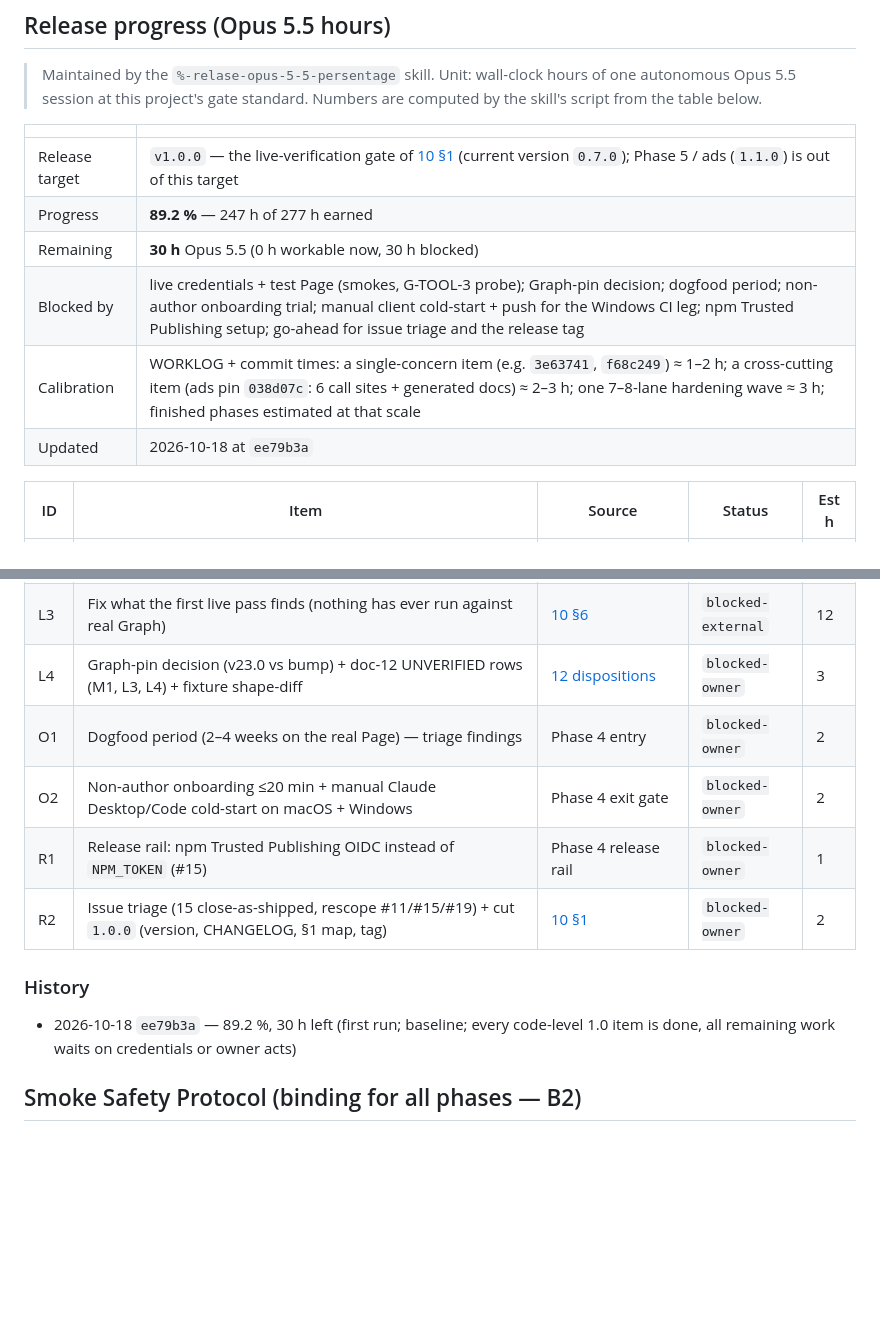
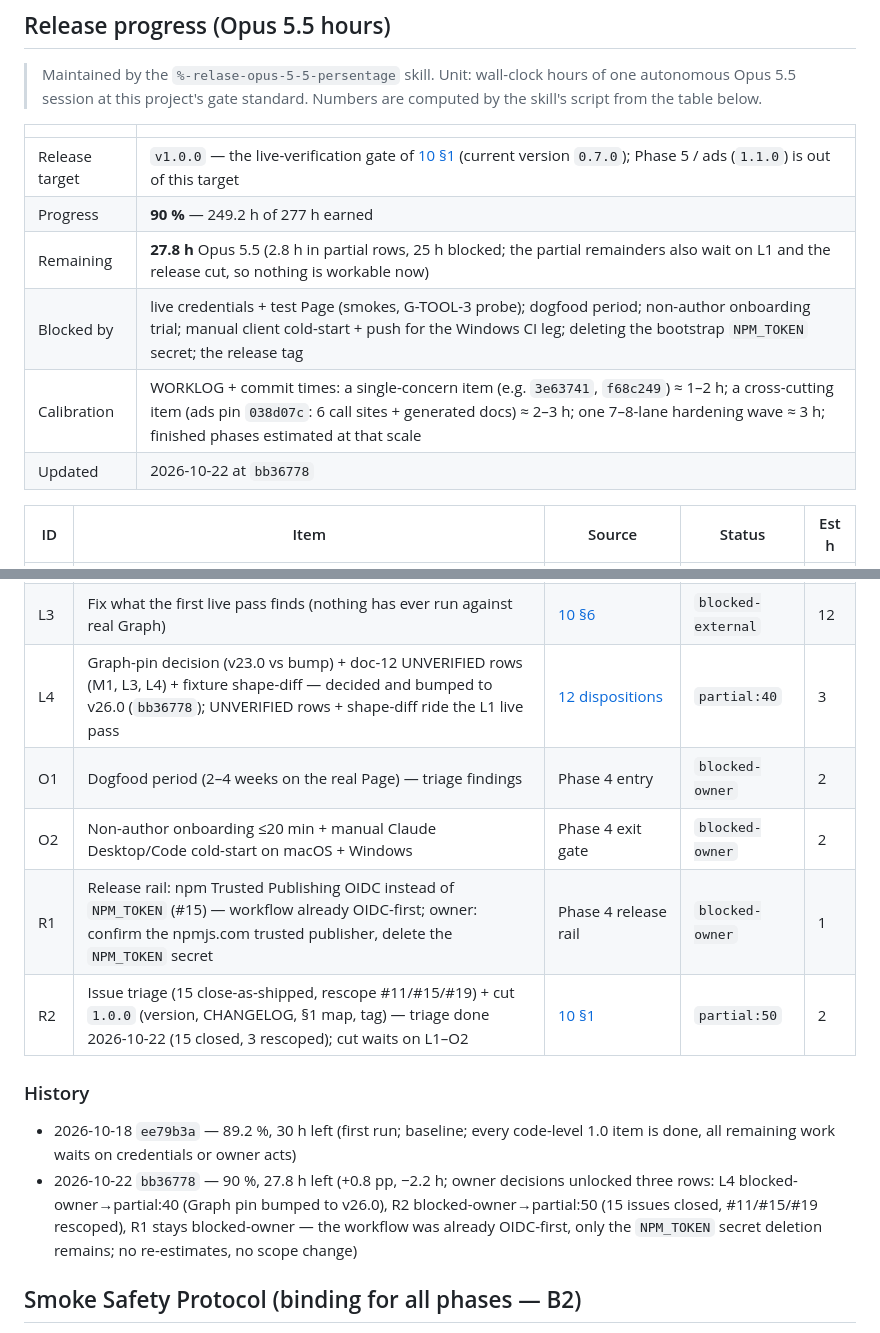
Before and after one commit to IvanBBaev/facebook-mcp, a Markdown page: docs/analysis/08-roadmap.md, 2 parts joined by grey strips. Drawn GitHub-style; blank space fills up the shorter version.

Commit message:
docs(roadmap): update release progress (90 %)

```diff
--- a/docs/analysis/08-roadmap.md
+++ b/docs/analysis/08-roadmap.md
@@ -29,11 +29,11 @@ Phase 5 = Wave 6).
 | | |
 |---|---|
 | Release target | `v1.0.0` — the live-verification gate of [10 §1](10-v1-release-definition.md) (current version `0.7.0`); Phase 5 / ads (`1.1.0`) is out of this target |
-| Progress | **89.2 %** — 247 h of 277 h earned |
-| Remaining | **30 h** Opus 5.5 (0 h workable now, 30 h blocked) |
-| Blocked by | live credentials + test Page (smokes, G-TOOL-3 probe); Graph-pin decision; dogfood period; non-author onboarding trial; manual client cold-start + push for the Windows CI leg; npm Trusted Publishing setup; go-ahead for issue triage and the release tag |
+| Progress | **90 %** — 249.2 h of 277 h earned |
+| Remaining | **27.8 h** Opus 5.5 (2.8 h in partial rows, 25 h blocked; the partial remainders also wait on L1 and the release cut, so nothing is workable now) |
+| Blocked by | live credentials + test Page (smokes, G-TOOL-3 probe); dogfood period; non-author onboarding trial; manual client cold-start + push for the Windows CI leg; deleting the bootstrap `NPM_TOKEN` secret; the release tag |
 | Calibration | WORKLOG + commit times: a single-concern item (e.g. `3e63741`, `f68c249`) ≈ 1–2 h; a cross-cutting item (ads pin `038d07c`: 6 call sites + generated docs) ≈ 2–3 h; one 7–8-lane hardening wave ≈ 3 h; finished phases estimated at that scale |
-| Updated | 2026-10-18 at `ee79b3a` |
+| Updated | 2026-10-22 at `bb36778` |
 
 | ID | Item | Source | Status | Est h |
 |---|---|---|---|---|
@@ -51,14 +51,15 @@ Phase 5 = Wave 6).
 | L1 | Live smoke pass Phases 1–3 on the test Page; record CC-INS-5, CC-PUB-9, CC-MOD-4 ✎ behaviors; operator-window runbook once | Phase 1–3 exit gates | `blocked-external` | 6 |
 | L2 | Run `reels/lifecycle-probe`, record the G-TOOL-3 verdict, update delete/list descriptions | [10 §2 G-TOOL-3](10-v1-release-definition.md) | `blocked-external` | 2 |
 | L3 | Fix what the first live pass finds (nothing has ever run against real Graph) | [10 §6](10-v1-release-definition.md) | `blocked-external` | 12 |
-| L4 | Graph-pin decision (v23.0 vs bump) + doc-12 UNVERIFIED rows (M1, L3, L4) + fixture shape-diff | [12 dispositions](12-graph-changelog-check-2026-10.md) | `blocked-owner` | 3 |
+| L4 | Graph-pin decision (v23.0 vs bump) + doc-12 UNVERIFIED rows (M1, L3, L4) + fixture shape-diff — decided and bumped to v26.0 (`bb36778`); UNVERIFIED rows + shape-diff ride the L1 live pass | [12 dispositions](12-graph-changelog-check-2026-10.md) | `partial:40` | 3 |
 | O1 | Dogfood period (2–4 weeks on the real Page) — triage findings | Phase 4 entry | `blocked-owner` | 2 |
 | O2 | Non-author onboarding ≤20 min + manual Claude Desktop/Code cold-start on macOS + Windows | Phase 4 exit gate | `blocked-owner` | 2 |
-| R1 | Release rail: npm Trusted Publishing OIDC instead of `NPM_TOKEN` (#15) | Phase 4 release rail | `blocked-owner` | 1 |
-| R2 | Issue triage (15 close-as-shipped, rescope #11/#15/#19) + cut `1.0.0` (version, CHANGELOG, §1 map, tag) | [10 §1](10-v1-release-definition.md) | `blocked-owner` | 2 |
+| R1 | Release rail: npm Trusted Publishing OIDC instead of `NPM_TOKEN` (#15) — workflow already OIDC-first; owner: confirm the npmjs.com trusted publisher, delete the `NPM_TOKEN` secret | Phase 4 release rail | `blocked-owner` | 1 |
+| R2 | Issue triage (15 close-as-shipped, rescope #11/#15/#19) + cut `1.0.0` (version, CHANGELOG, §1 map, tag) — triage done 2026-10-22 (15 closed, 3 rescoped); cut waits on L1–O2 | [10 §1](10-v1-release-definition.md) | `partial:50` | 2 |
 
 ### History
 - 2026-10-18 `ee79b3a` — 89.2 %, 30 h left (first run; baseline; every code-level 1.0 item is done, all remaining work waits on credentials or owner acts)
+- 2026-10-22 `bb36778` — 90 %, 27.8 h left (+0.8 pp, −2.2 h; owner decisions unlocked three rows: L4 blocked-owner→partial:40 (Graph pin bumped to v26.0), R2 blocked-owner→partial:50 (15 issues closed, #11/#15/#19 rescoped), R1 stays blocked-owner — the workflow was already OIDC-first, only the `NPM_TOKEN` secret deletion remains; no re-estimates, no scope change)
 <!-- release-progress:end -->
 
 ## Smoke Safety Protocol (binding for all phases — B2)
```
